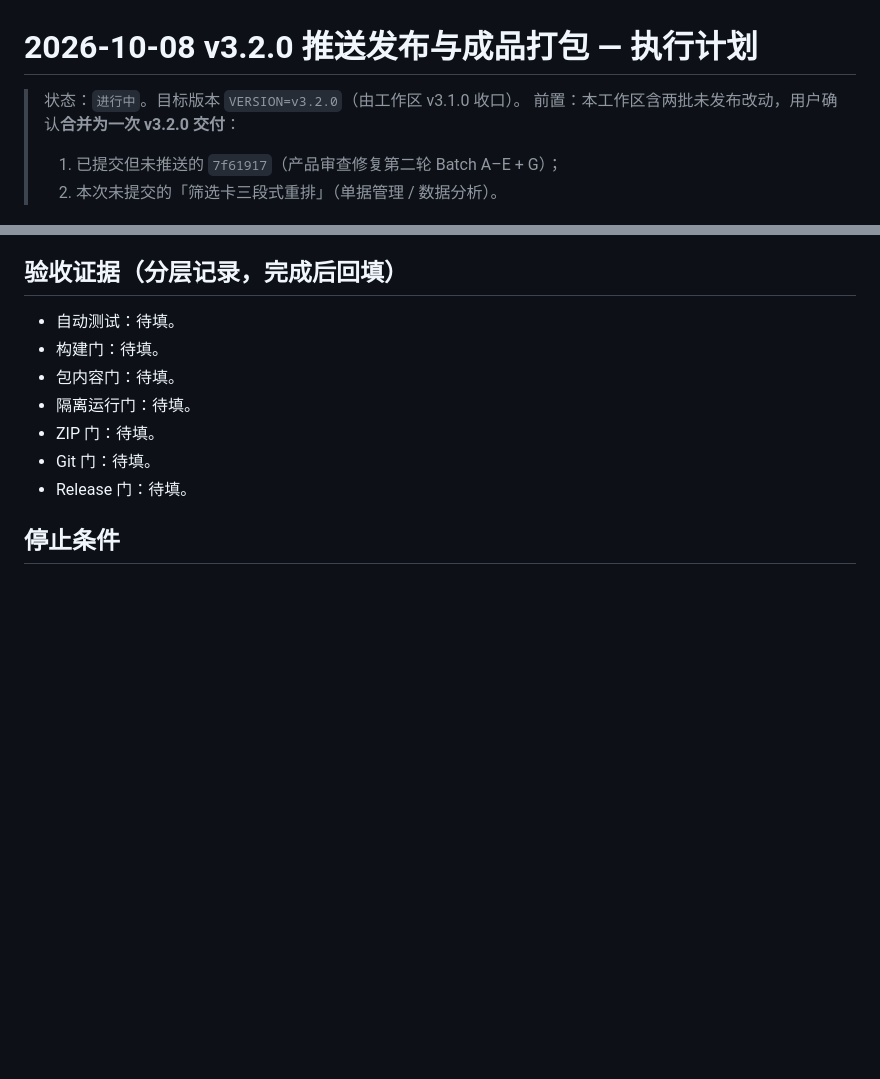
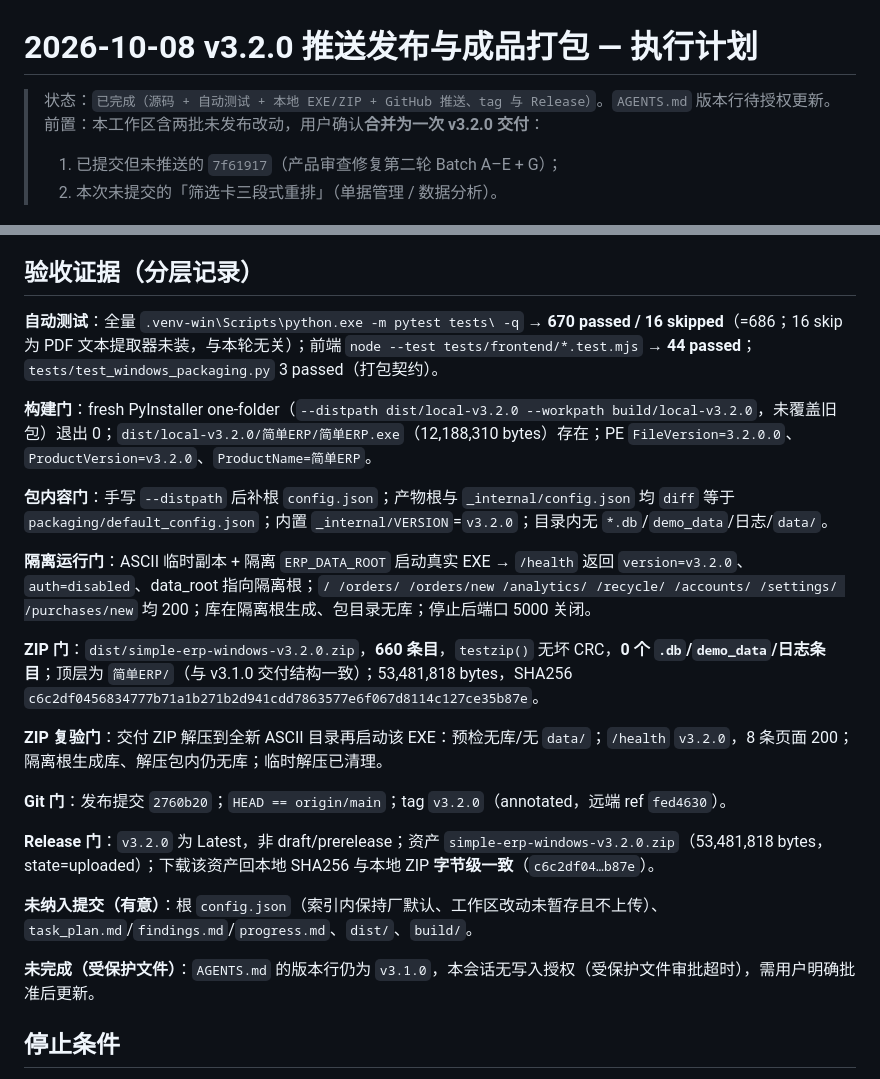
Before and after one commit to Astyyym/simple-erp, a Markdown page: 开发短计划/2026-10-08_v3.2.0推送发布与成品打包_执行计划.md, 2 parts joined by grey strips. Rendered like a GitHub page; blank space fills up the shorter version.

Commit message:
docs: 回填 v3.2.0 发版验收证据（构建/包内容/隔离运行/ZIP/Git/Release 门）

```diff
--- a/开发短计划/2026-10-08_v3.2.0推送发布与成品打包_执行计划.md
+++ b/开发短计划/2026-10-08_v3.2.0推送发布与成品打包_执行计划.md
@@ -1,6 +1,6 @@
 # 2026-10-08 v3.2.0 推送发布与成品打包 — 执行计划
 
-> 状态：`进行中`。目标版本 `VERSION=v3.2.0`（由工作区 v3.1.0 收口）。
+> 状态：`已完成（源码 + 自动测试 + 本地 EXE/ZIP + GitHub 推送、tag 与 Release）`。`AGENTS.md` 版本行待授权更新。
 > 前置：本工作区含两批未发布改动，用户确认**合并为一次 v3.2.0 交付**：
 >   1) 已提交但未推送的 `7f61917`（产品审查修复第二轮 Batch A–E + G）；
 >   2) 本次未提交的「筛选卡三段式重排」（单据管理 / 数据分析）。
@@ -46,15 +46,27 @@
 7. 打 annotated tag `v3.2.0` + 创建 GitHub Release 上传 ASCII 命名 ZIP，重查核实。
 8. 交付 ZIP 路径。
 
-## 验收证据（分层记录，完成后回填）
+## 验收证据（分层记录）
 
-- 自动测试：待填。
-- 构建门：待填。
-- 包内容门：待填。
-- 隔离运行门：待填。
-- ZIP 门：待填。
-- Git 门：待填。
-- Release 门：待填。
+**自动测试**：全量 `.venv-win\Scripts\python.exe -m pytest tests\ -q` → **670 passed / 16 skipped**（=686；16 skip 为 PDF 文本提取器未装，与本轮无关）；前端 `node --test tests/frontend/*.test.mjs` → **44 passed**；`tests/test_windows_packaging.py` 3 passed（打包契约）。
+
+**构建门**：fresh PyInstaller one-folder（`--distpath dist/local-v3.2.0 --workpath build/local-v3.2.0`，未覆盖旧包）退出 0；`dist/local-v3.2.0/简单ERP/简单ERP.exe`（12,188,310 bytes）存在；PE `FileVersion=3.2.0.0`、`ProductVersion=v3.2.0`、`ProductName=简单ERP`。
+
+**包内容门**：手写 `--distpath` 后补根 `config.json`；产物根与 `_internal/config.json` 均 `diff` 等于 `packaging/default_config.json`；内置 `_internal/VERSION`=`v3.2.0`；目录内无 `*.db`/`demo_data`/日志/`data/`。
+
+**隔离运行门**：ASCII 临时副本 + 隔离 `ERP_DATA_ROOT` 启动真实 EXE → `/health` 返回 `version=v3.2.0`、`auth=disabled`、data_root 指向隔离根；`/ /orders/ /orders/new /analytics/ /recycle/ /accounts/ /settings/ /purchases/new` 均 200；库在隔离根生成、包目录无库；停止后端口 5000 关闭。
+
+**ZIP 门**：`dist/simple-erp-windows-v3.2.0.zip`，**660 条目**，`testzip()` 无坏 CRC，**0 个 `.db`/`demo_data`/日志条目**；顶层为 `简单ERP/`（与 v3.1.0 交付结构一致）；53,481,818 bytes，SHA256 `c6c2df0456834777b71a1b271b2d941cdd7863577e6f067d8114c127ce35b87e`。
+
+**ZIP 复验门**：交付 ZIP 解压到全新 ASCII 目录再启动该 EXE：预检无库/无 `data/`；`/health` `v3.2.0`，8 条页面 200；隔离根生成库、解压包内仍无库；临时解压已清理。
+
+**Git 门**：发布提交 `2760b20`；`HEAD == origin/main`；tag `v3.2.0`（annotated，远端 ref `fed4630`）。
+
+**Release 门**：`v3.2.0` 为 Latest，非 draft/prerelease；资产 `simple-erp-windows-v3.2.0.zip`（53,481,818 bytes，state=uploaded）；下载该资产回本地 SHA256 与本地 ZIP **字节级一致**（`c6c2df04…b87e`）。
+
+**未纳入提交（有意）**：根 `config.json`（索引内保持厂默认、工作区改动未暂存且不上传）、`task_plan.md`/`findings.md`/`progress.md`、`dist/`、`build/`。
+
+**未完成（受保护文件）**：`AGENTS.md` 的版本行仍为 `v3.1.0`，本会话无写入授权（受保护文件审批超时），需用户明确批准后更新。
 
 ## 停止条件
 
```
